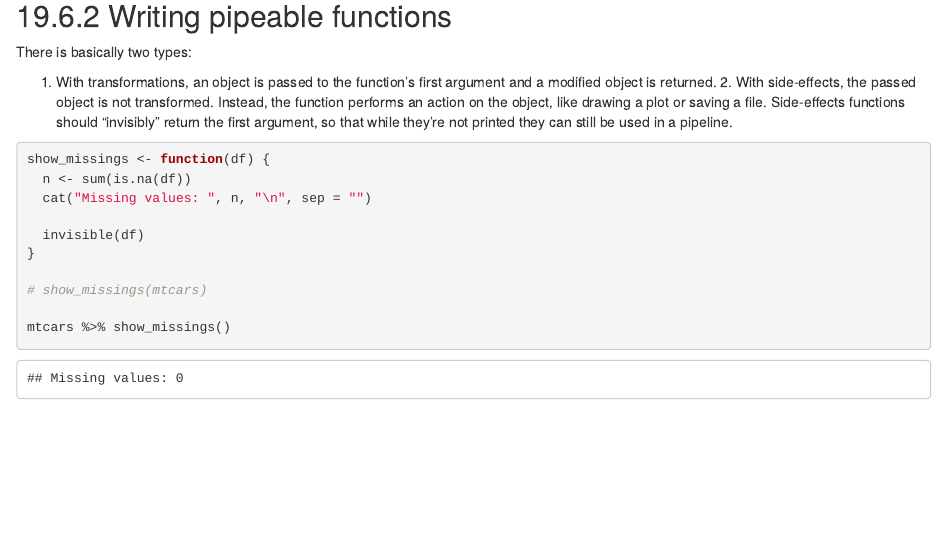
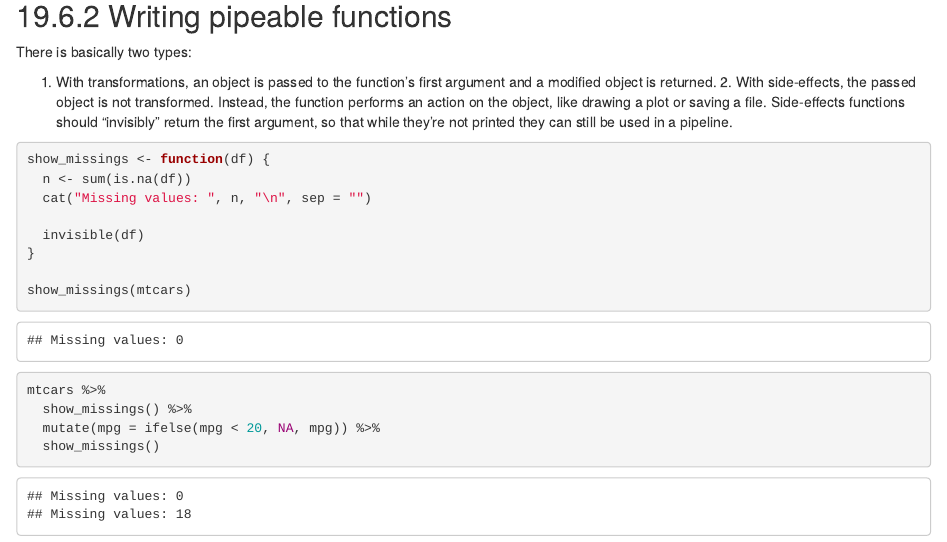
Before and after one commit to danielfrg/r4ds-solutions, an R Markdown document (19-functions.Rmd): the page in a window 1100 px wide, from 10220 px down. Rendered offline with R 4.5, knitr and Pandoc, with nearby package versions; code that draws random numbers runs with fixed seeds of ours; some code elsewhere in the file could not run offline.

Commit message:
Ch 19. Functions

````diff
--- a/19-functions.Rmd
+++ b/19-functions.Rmd
@@ -469,7 +469,13 @@ show_missings <- function(df) {
   invisible(df)
 }
 
-# show_missings(mtcars)
+show_missings(mtcars)
+```
 
-mtcars %>% show_missings()
+```{r}
+mtcars %>%
+  show_missings() %>%
+  mutate(mpg = ifelse(mpg < 20, NA, mpg)) %>%
+  show_missings()
+
 ```
````
